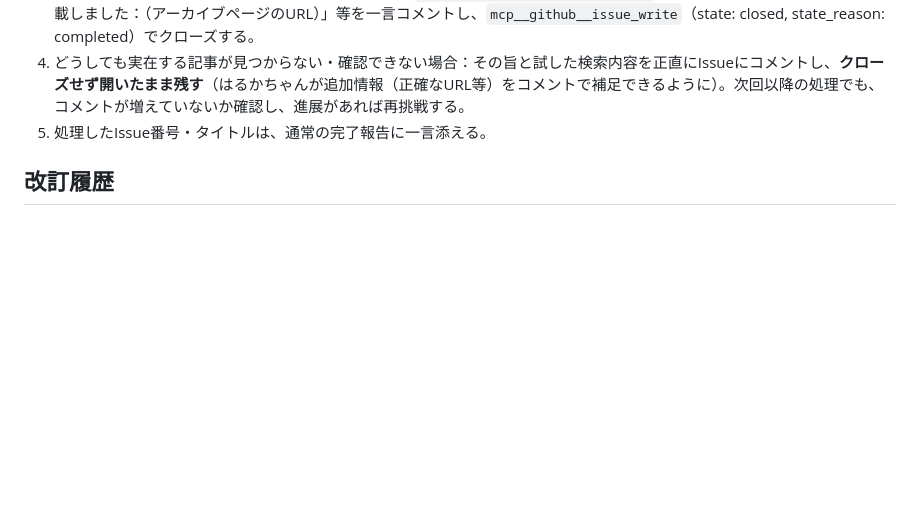
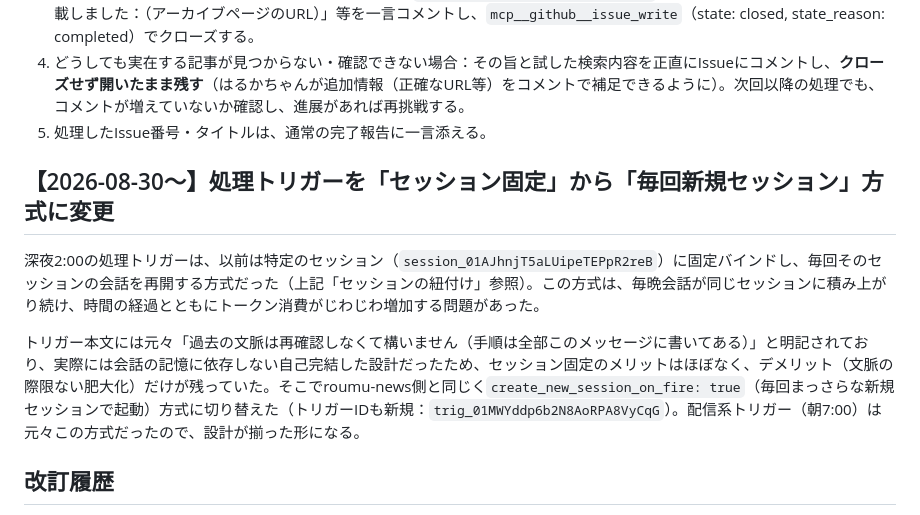
Before and after one commit to harubaru74-collab/daily-news-topics, a Markdown page: ROUTINE-TOPICS.md, the part around the change. GitHub-like rendering; blank space fills up the shorter version.

Commit message:
Document switch to fresh-session-per-fire trigger (2026-08-30)

```diff
--- a/ROUTINE-TOPICS.md
+++ b/ROUTINE-TOPICS.md
@@ -138,6 +138,12 @@
 4. どうしても実在する記事が見つからない・確認できない場合：その旨と試した検索内容を正直にIssueにコメントし、**クローズせず開いたまま残す**（はるかちゃんが追加情報（正確なURL等）をコメントで補足できるように）。次回以降の処理でも、コメントが増えていないか確認し、進展があれば再挑戦する。
 5. 処理したIssue番号・タイトルは、通常の完了報告に一言添える。
 
+## 【2026-08-30〜】処理トリガーを「セッション固定」から「毎回新規セッション」方式に変更
+
+深夜2:00の処理トリガーは、以前は特定のセッション（`session_01AJhnjT5aLUipeTEPpR2reB`）に固定バインドし、毎回そのセッションの会話を再開する方式だった（上記「セッションの紐付け」参照）。この方式は、毎晩会話が同じセッションに積み上がり続け、時間の経過とともにトークン消費がじわじわ増加する問題があった。
+
+トリガー本文には元々「過去の文脈は再確認しなくて構いません（手順は全部このメッセージに書いてある）」と明記されており、実際には会話の記憶に依存しない自己完結した設計だったため、セッション固定のメリットはほぼなく、デメリット（文脈の際限ない肥大化）だけが残っていた。そこでroumu-news側と同じく`create_new_session_on_fire: true`（毎回まっさらな新規セッションで起動）方式に切り替えた（トリガーIDも新規：`trig_01MWYddp6b2N8AoRPA8VyCqG`）。配信系トリガー（朝7:00）は元々この方式だったので、設計が揃った形になる。
+
 ## 改訂履歴
 - 2026-08-25：初版作成・当日分公開。
 - 2026-08-25（修正）：トーンをタメ口に統一、見出し「概要」→「何が起きた？」、
```
